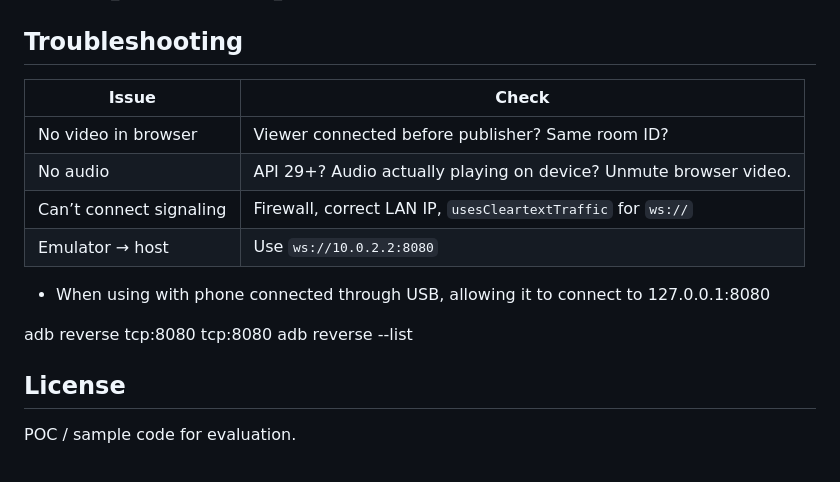
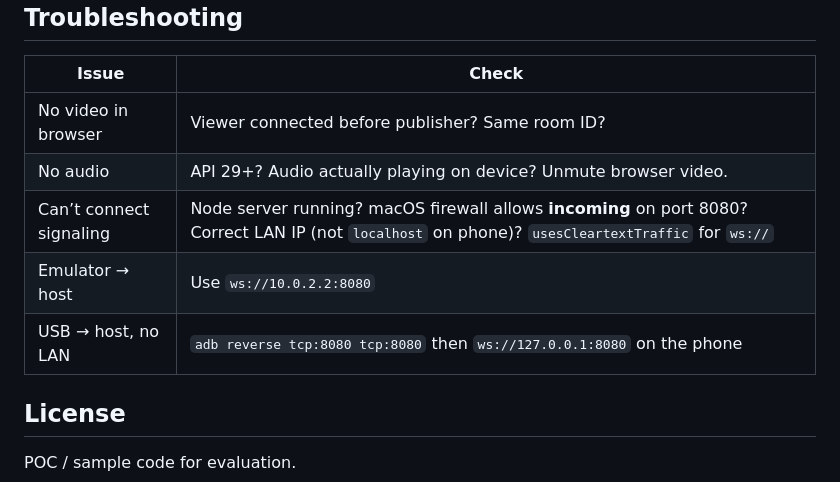
Before and after one commit to Rise-Vision/poc-webrtc, a Markdown page: README.md, the part around one of its changes. GitHub-like rendering.

```diff
--- a/README.md
+++ b/README.md
@@ -100,13 +144,9 @@ From the main screen (while not sharing), open **Samsung playback capture test**
 |-------|--------|
 | No video in browser | Viewer connected before publisher? Same room ID? |
 | No audio | API 29+? Audio actually playing on device? Unmute browser video. |
-| Can’t connect signaling | Firewall, correct LAN IP, `usesCleartextTraffic` for `ws://` |
+| Can’t connect signaling | Node server running? macOS firewall allows **incoming** on port 8080? Correct LAN IP (not `localhost` on phone)? `usesCleartextTraffic` for `ws://` |
 | Emulator → host | Use `ws://10.0.2.2:8080` |
-
-- When using with phone connected through USB, allowing it to connect to 127.0.0.1:8080
-
-adb reverse tcp:8080 tcp:8080
-adb reverse --list
+| USB → host, no LAN | `adb reverse tcp:8080 tcp:8080` then `ws://127.0.0.1:8080` on the phone |
 
 ## License
 
```
Also changed, not shown: other parts of README.md (+45 -1 lines).
